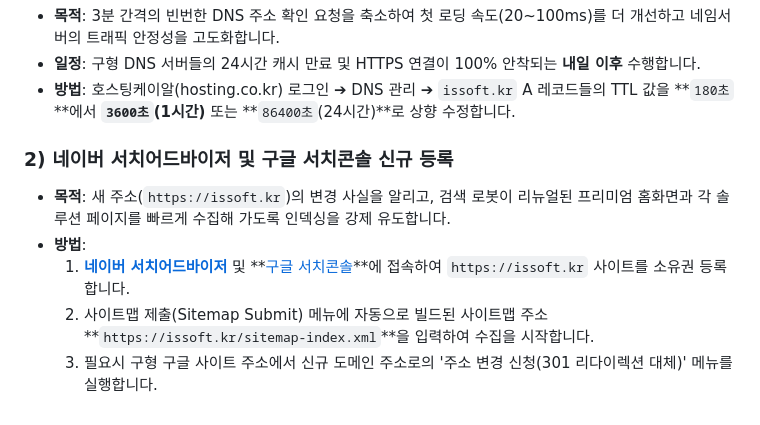
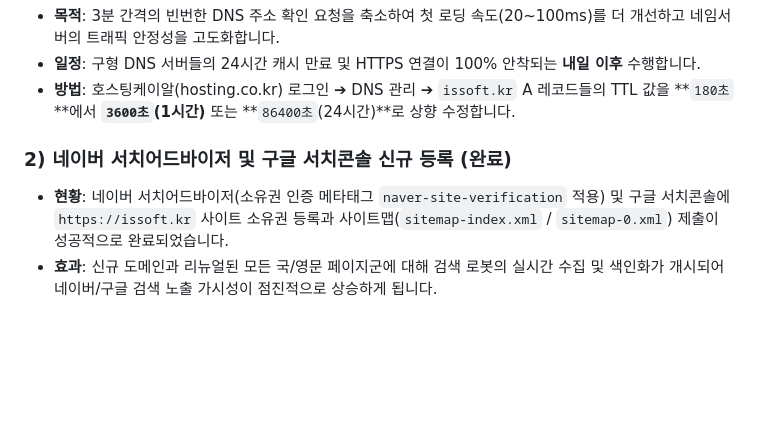
Before and after one commit to issoftdev/homepage_2026, a Markdown page: README.md, the part around the change. Rendered like a GitHub page; blank space fills up the shorter version.

Commit message:
docs: mark Naver and Google search registration as completed in README.md

```diff
--- a/README.md
+++ b/README.md
@@ -166,9 +166,6 @@ git push origin main
 * **일정**: 구형 DNS 서버들의 24시간 캐시 만료 및 HTTPS 연결이 100% 안착되는 **내일 이후** 수행합니다.
 * **방법**: 호스팅케이알(hosting.co.kr) 로그인 ➔ DNS 관리 ➔ `issoft.kr` A 레코드들의 TTL 값을 **`180초`**에서 **`3600초`(1시간)** 또는 **`86400초`(24시간)**로 상향 수정합니다.
 
-### 2) 네이버 서치어드바이저 및 구글 서치콘솔 신규 등록
-* **목적**: 새 주소(`https://issoft.kr`)의 변경 사실을 알리고, 검색 로봇이 리뉴얼된 프리미엄 홈화면과 각 솔루션 페이지를 빠르게 수집해 가도록 인덱싱을 강제 유도합니다.
-* **방법**:
-  1. **[네이버 서치어드바이저](https://searchadvisor.naver.com/)** 및 **[구글 서치콘솔](https://search.google.com/search-console)**에 접속하여 `https://issoft.kr` 사이트를 소유권 등록합니다.
-  2. 사이트맵 제출(Sitemap Submit) 메뉴에 자동으로 빌드된 사이트맵 주소 **`https://issoft.kr/sitemap-index.xml`**을 입력하여 수집을 시작합니다.
-  3. 필요시 구형 구글 사이트 주소에서 신규 도메인 주소로의 '주소 변경 신청(301 리다이렉션 대체)' 메뉴를 실행합니다.
+### 2) 네이버 서치어드바이저 및 구글 서치콘솔 신규 등록 (완료)
+* **현황**: 네이버 서치어드바이저(소유권 인증 메타태그 `naver-site-verification` 적용) 및 구글 서치콘솔에 `https://issoft.kr` 사이트 소유권 등록과 사이트맵(`sitemap-index.xml` / `sitemap-0.xml`) 제출이 성공적으로 완료되었습니다.
+* **효과**: 신규 도메인과 리뉴얼된 모든 국/영문 페이지군에 대해 검색 로봇의 실시간 수집 및 색인화가 개시되어 네이버/구글 검색 노출 가시성이 점진적으로 상승하게 됩니다.
```
